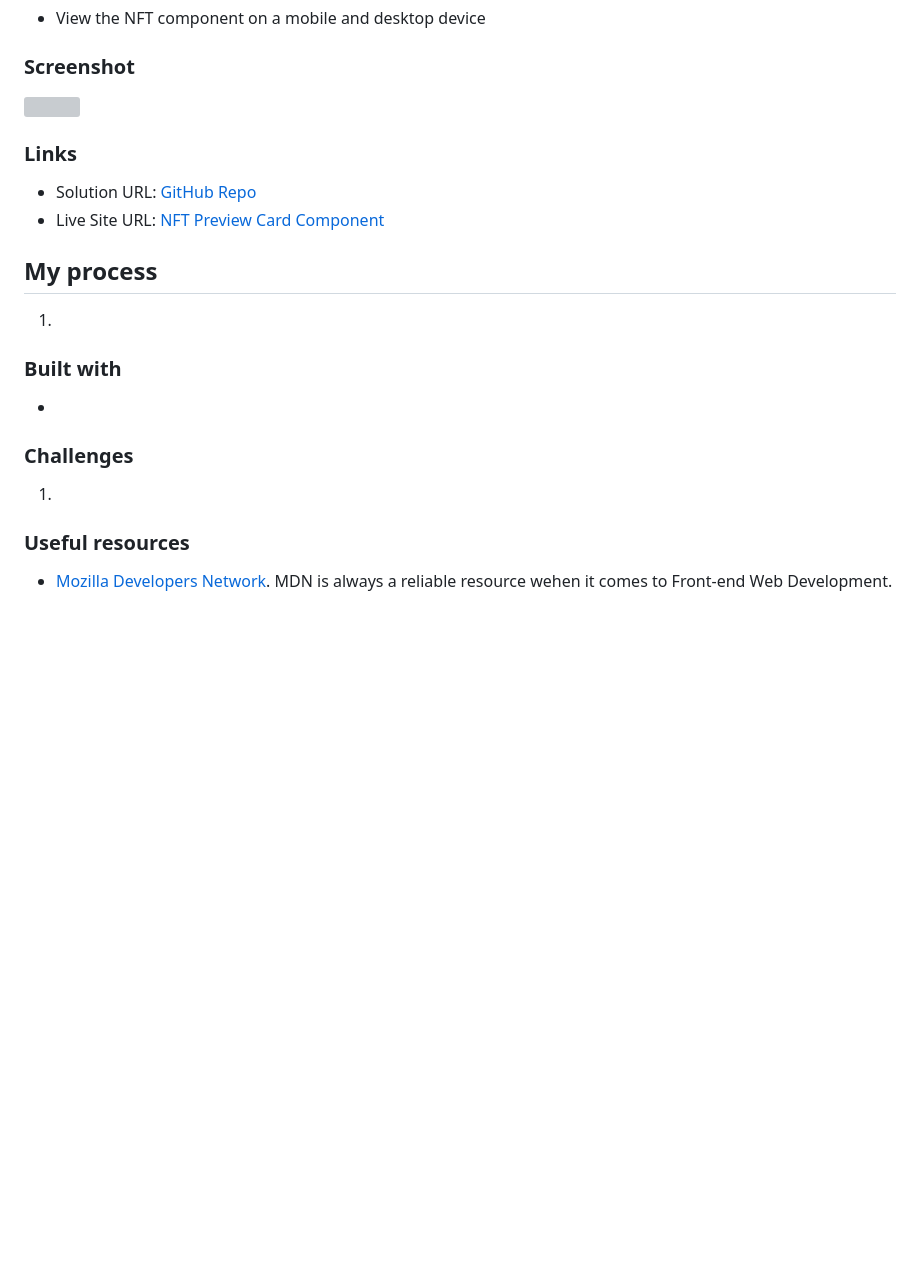
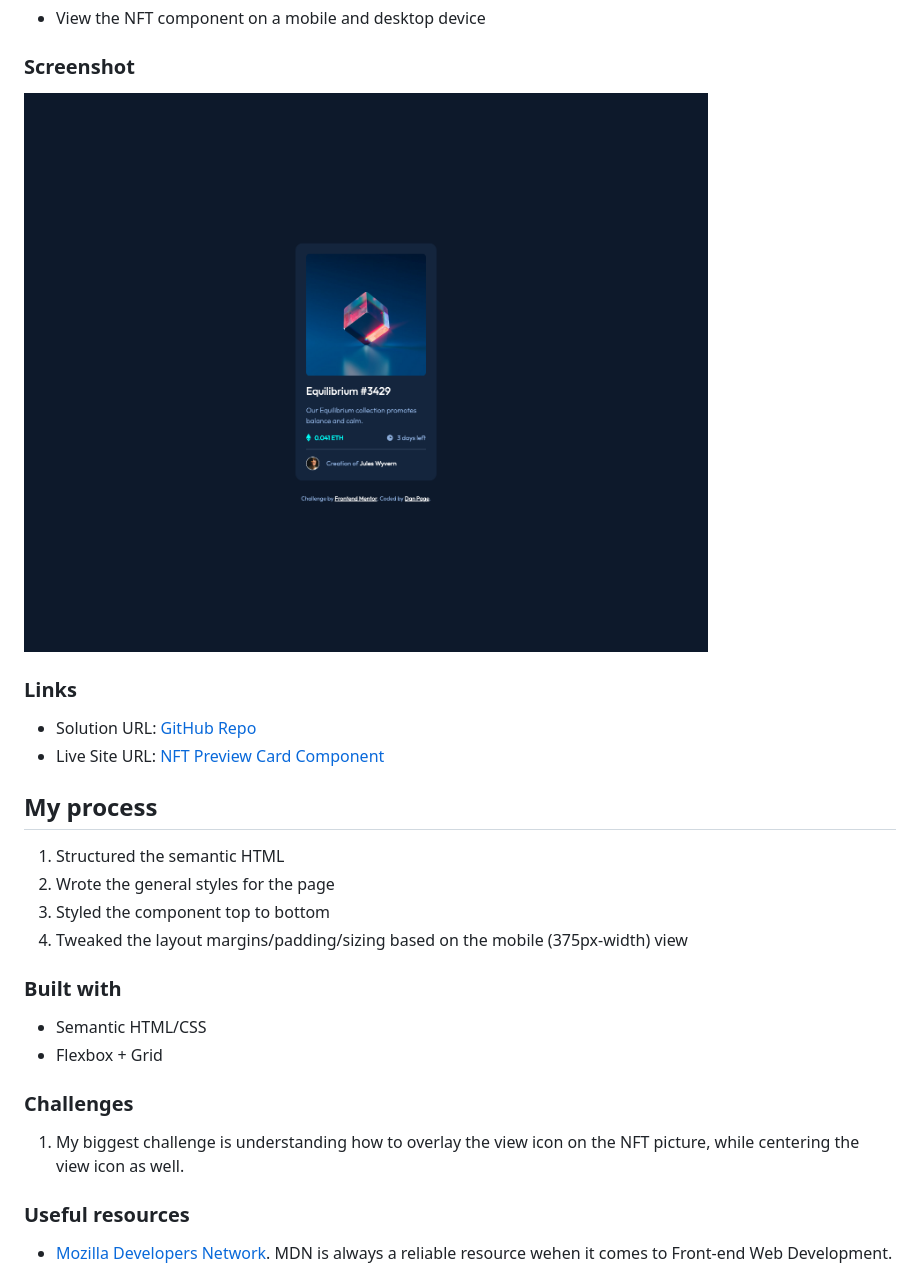
Before and after one commit to dtp27/nft-preview-card-component, a Markdown page: README.md, the part around the change printed below. Drawn GitHub-style; pictures changed too: component-screenshot.png (added); blank space fills up the shorter version; grey boxes are pictures that could not be loaded.

Commit message:
finalizing the README w/ screenshot

```diff
--- a/README.md
+++ b/README.md
@@ -28,8 +28,7 @@ Users should be able to:
 
 ### Screenshot
 
-![](./screenshot.jpg)
-
+![](component-screenshot.png)
 
 ### Links
 
@@ -38,12 +37,16 @@ Users should be able to:
 
 ## My process
-1.
+1. Structured the semantic HTML
+2. Wrote the general styles for the page
+3. Styled the component top to bottom
+4. Tweaked the layout margins/padding/sizing based on the mobile (375px-width) view
 
 ### Built with
--
+- Semantic HTML/CSS
+- Flexbox + Grid
 
 ### Challenges
-1.
+1. My biggest challenge is understanding how to overlay the view icon on the NFT picture, while centering the view icon as well.
 
 ### Useful resources
 
```
Also changed, not shown: other parts of README.md (+1 -1 lines).
